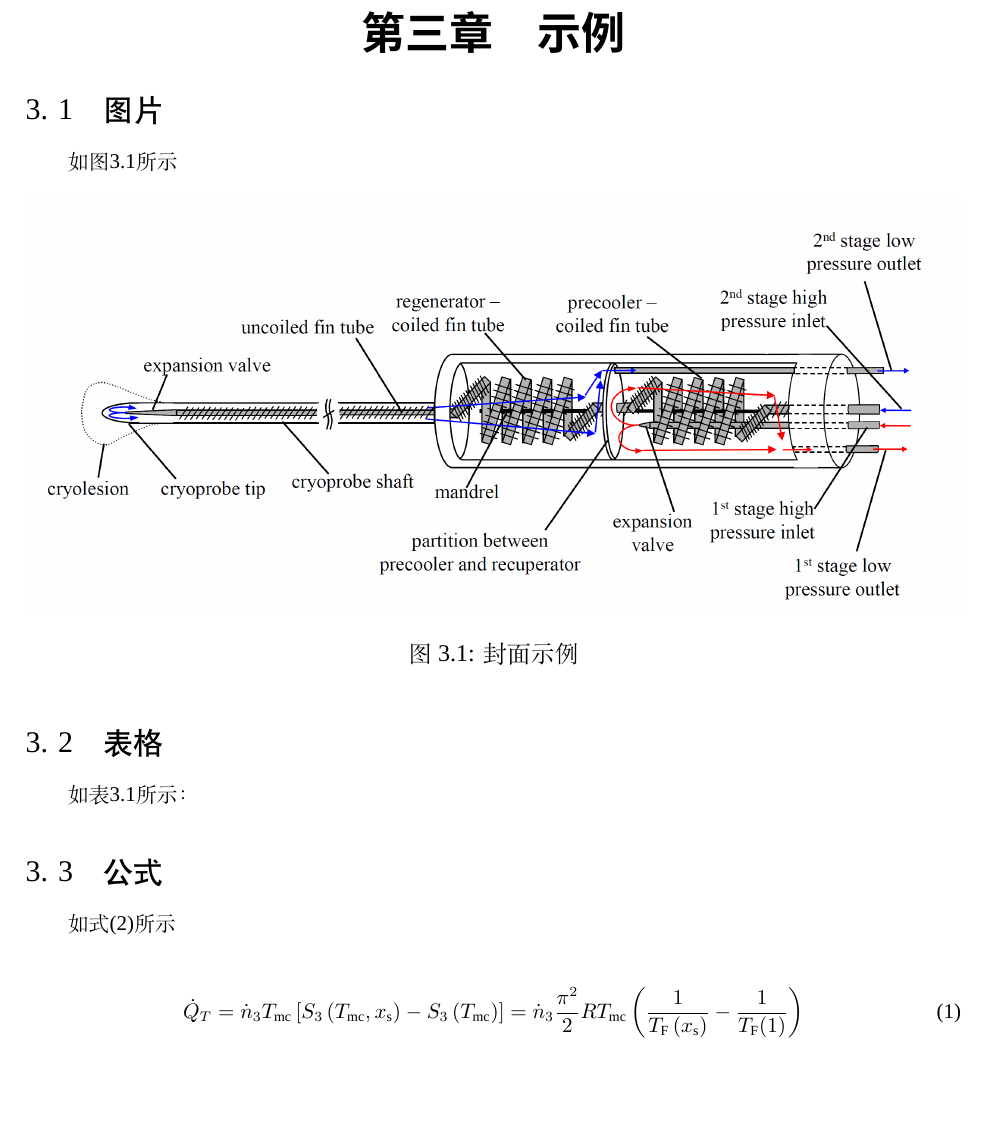
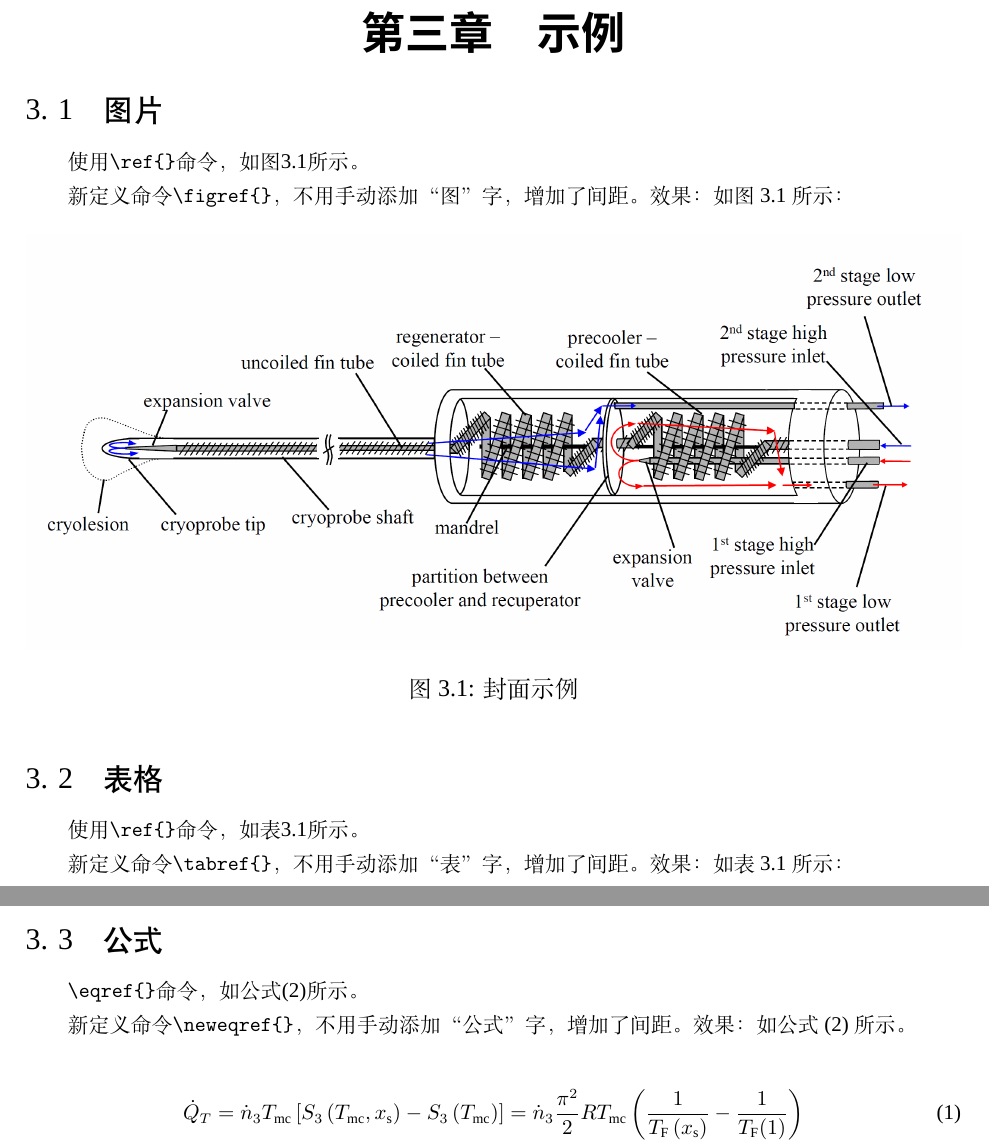
Before and after one commit to AsukaEva2/ZJUTbachelor, a LaTeX document (main.tex, which reads ZJUTbachelor.cls, parts/第三章.tex): part of page 12 of 17 before the commit and two parts of pages 12 and 13 of 17 after it, the two joined at a grey line, cut so that both start at the same text, the shorter picture padded with empty space. Compiled offline with XeLaTeX; a missing font is replaced by an installed copy or a similar font.

Commit message:
2022年04月 3日  3:33:08：新增图表公式引用的三个命令

```diff
--- a/ZJUTbachelor.cls
+++ b/ZJUTbachelor.cls
@@ -92,6 +92,10 @@
 	font=songxiaosi,
 	justification=centering %多行标题居中
 }
+
+\newcommand*{\tabref}[1]{\tablename~\ref{#1}~}
+\newcommand*{\figref}[1]{\figurename~\ref{#1}~}
+\newcommand*{\neweqref}[1]{公式~\eqref{#1}~}
 
 \RequirePackage{hyperref} %超链接
 \hypersetup{hidelinks} %不显示颜色框
--- a/parts/第三章.tex
+++ b/parts/第三章.tex
@@ -2,7 +2,9 @@
 
 \subsection{图片}
 
-如图\ref{F1}所示
+使用\verb*|\ref{}|命令，如图\ref{F1}所示。
+
+新定义命令\verb*|\figref{}|，不用手动添加“图”字，增加了间距。效果：如\figref{F1}所示：
 
 \begin{figure}[H]
 	\centering
@@ -12,9 +14,11 @@
 
 \subsection{表格}
 
-如表\ref{T1}所示：
+使用\verb*|\ref{}|命令，如表\ref{T1}所示。
 
-\begin{table}[!htbp]
+新定义命令\verb*|\tabref{}|，不用手动添加“表”字，增加了间距。效果：如\tabref{T1}所示：
+
+\begin{table}[H]
 	\centering
 	\zihao{6}
 	\caption{命名法}
@@ -50,7 +54,9 @@
 
 \subsection{公式}
 
-如式\eqref{E1}所示
+\verb*|\eqref{}|命令，如公式\eqref{E1}所示。
+
+新定义命令\verb*|\neweqref{}|，不用手动添加“公式”字，增加了间距。效果：如\neweqref{E1}所示。
 
 \begin{gather}
 	\dot{Q}_{T}=\dot{n}_{3} T_{\mathrm{mc}}\left[S_{3}\left(T_{\mathrm{mc}}, x_{\mathrm{s}}\right)-S_{3}\left(T_{\mathrm{mc}}\right)\right]=\dot{n}_{3} \frac{\pi^{2}}{2} R T_{\mathrm{mc}}\left(\frac{1}{T_{\mathrm{F}}\left(x_{\mathrm{s}}\right)}-\frac{1}{T_{\mathrm{F}}(1)}\right) \label{2E1} \\
```
Also changed, not shown: README/长图.png, 1 other file.
